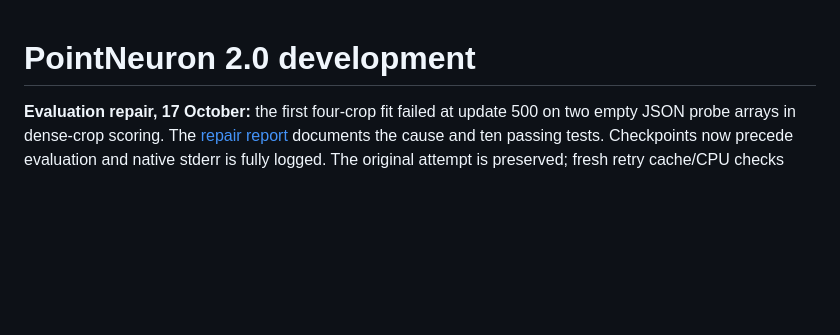
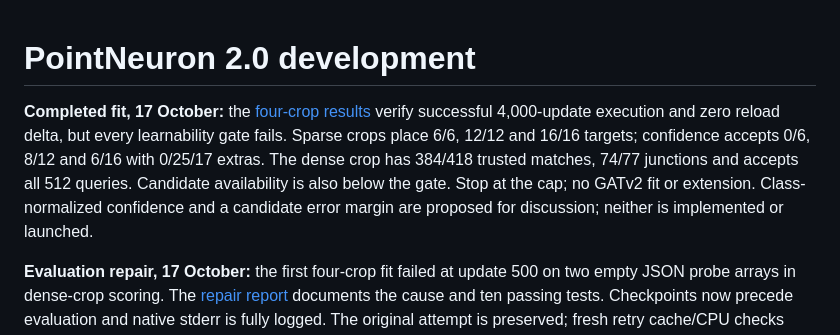
Before and after one commit to GraphiCortex/PointNeuron_Rec, a Markdown page: docs/pointneuron2/README.md, the part around the change. Rendered like a GitHub page; blank space fills up the shorter version.

Commit message:
Review completed branched fit and proposal connectivity bottlenecks

```diff
--- a/docs/pointneuron2/README.md
+++ b/docs/pointneuron2/README.md
@@ -1,4 +1,13 @@
 # PointNeuron 2.0 development
+
+**Completed fit, 17 October:** the [four-crop results](branched_query_results.md)
+verify successful 4,000-update execution and zero reload delta, but every
+learnability gate fails. Sparse crops place 6/6, 12/12 and 16/16 targets;
+confidence accepts 0/6, 8/12 and 6/16 with 0/25/17 extras. The dense crop has
+384/418 trusted matches, 74/77 junctions and accepts all 512 queries. Candidate
+availability is also below the gate. Stop at the cap; no GATv2 fit or extension.
+Class-normalized confidence and a candidate error margin are proposed for
+discussion; neither is implemented or launched.
 
 **Evaluation repair, 17 October:** the first four-crop fit failed at update 500
 on two empty JSON probe arrays in dense-crop scoring. The
```
Also changed, not shown: docs/pointneuron2/branched_query_results.md (added, +214 -0 lines), scripts/pointneuron2/README.md (+8 -1 lines), docs/pointneuron2/branched_query_results_seed0/confidence_distributions.png (added), docs/pointneuron2/branched_query_results_seed0/learning_trajectory.png (added), 3 other files.
